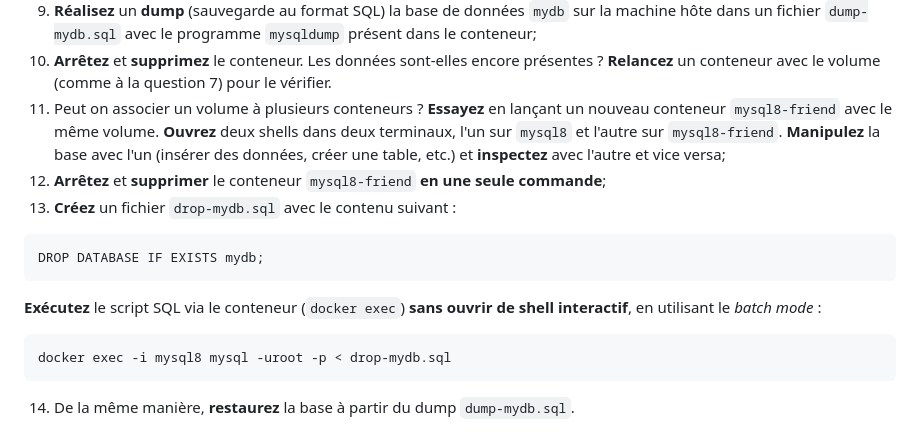
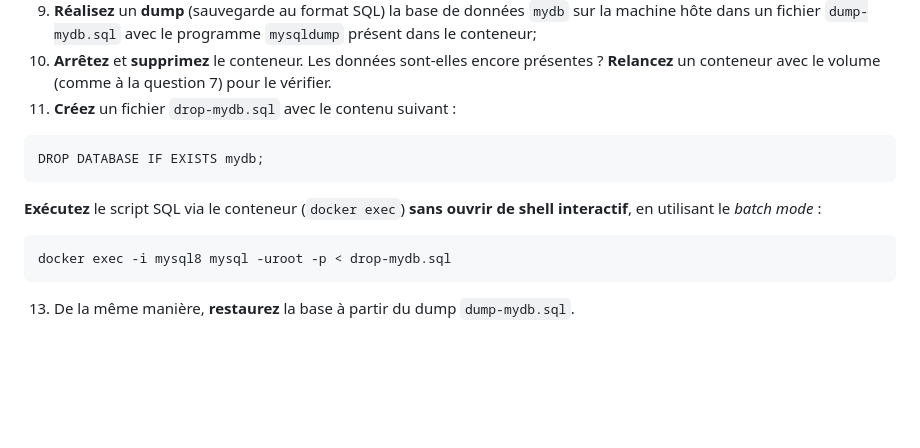
Before and after one commit to paul-schuhm/docker, a Markdown page: module-04/module-04-tp-clean.md, the part around the change. GitHub-like rendering; blank space fills up the shorter version.

Commit message:
fix tp (deplacer volume associé a plusieurs contenurs dans un contexte plus pertinent que mysqld)

````diff
--- a/module-04/module-04-tp-clean.md
+++ b/module-04/module-04-tp-clean.md
@@ -113,15 +113,7 @@ TABLE mydb.user;
 10. **Arrêtez** et **supprimez** le conteneur. Les données sont-elles
     encore présentes ? **Relancez** un conteneur avec le volume (comme à
     la question 7) pour le vérifier.
-11. Peut on associer un volume à plusieurs conteneurs ? **Essayez** en
-    lançant un nouveau conteneur `mysql8-friend` avec le même volume.
-    **Ouvrez** deux shells dans deux terminaux, l'un sur `mysql8` et
-    l'autre sur `mysql8-friend`. **Manipulez** la base avec l'un
-    (insérer des données, créer une table, etc.) et **inspectez** avec
-    l'autre et vice versa;
-12. **Arrêtez** et **supprimer** le conteneur `mysql8-friend` **en une
-    seule commande**;
-13. **Créez** un fichier `drop-mydb.sql` avec le contenu suivant :
+11. **Créez** un fichier `drop-mydb.sql` avec le contenu suivant :
 
 ``` sql
 DROP DATABASE IF EXISTS mydb;
@@ -134,5 +126,5 @@ ouvrir de shell interactif**, en utilisant le *batch mode* :
 docker exec -i mysql8 mysql -uroot -p < drop-mydb.sql
 ```
 
-14. De la même manière, **restaurez** la base à partir du dump
+13. De la même manière, **restaurez** la base à partir du dump
     `dump-mydb.sql`.
````
